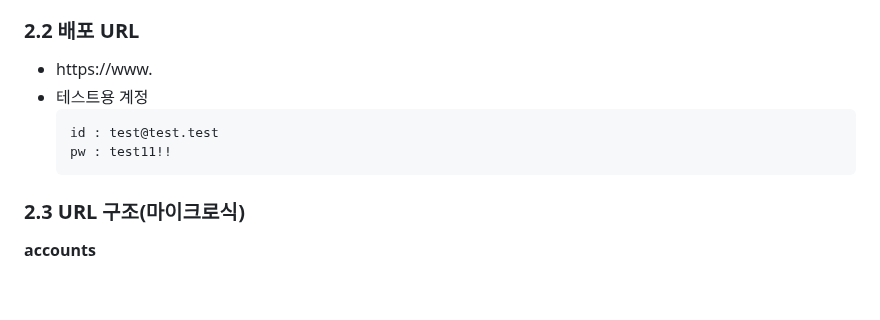
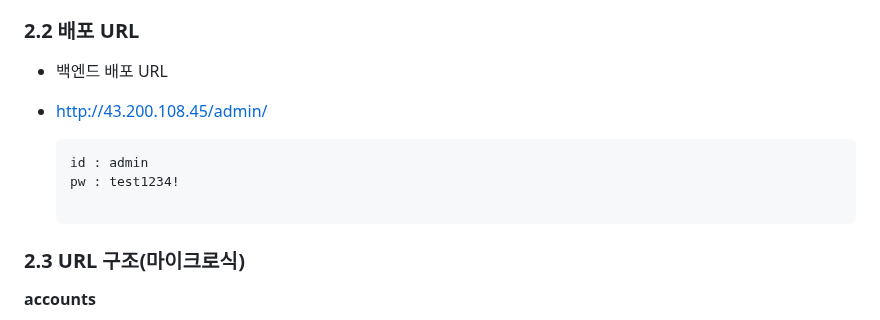
Before and after one commit to PP-ENTER/PP-ENTER-BE, a Markdown page: README.md, the part around the change. GitHub-like rendering; blank space fills up the shorter version.

Commit message:
DOCS : 배포 URL

````diff
--- a/README.md
+++ b/README.md
@@ -51,11 +51,14 @@
     - Figma
 
 ### 2.2 배포 URL
-- https://www.
-- 테스트용 계정
+
+- 백엔드 배포 URL
+- http://43.200.108.45/admin/
+
   ```
-  id : test@test.test
-  pw : test11!!
+  id : admin
+  pw : test1234!
+
   ```
 
 ### 2.3 URL 구조(마이크로식)
````
